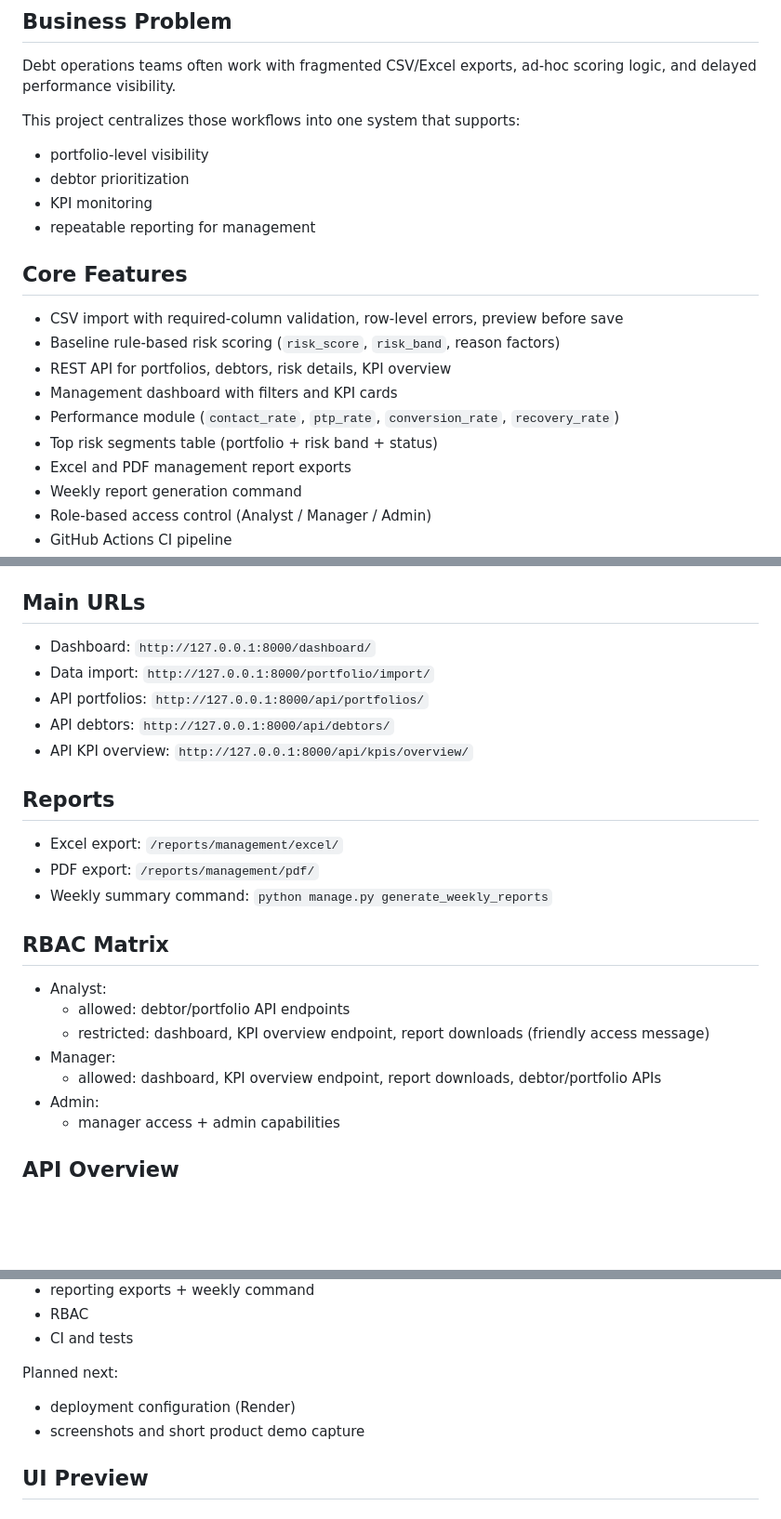
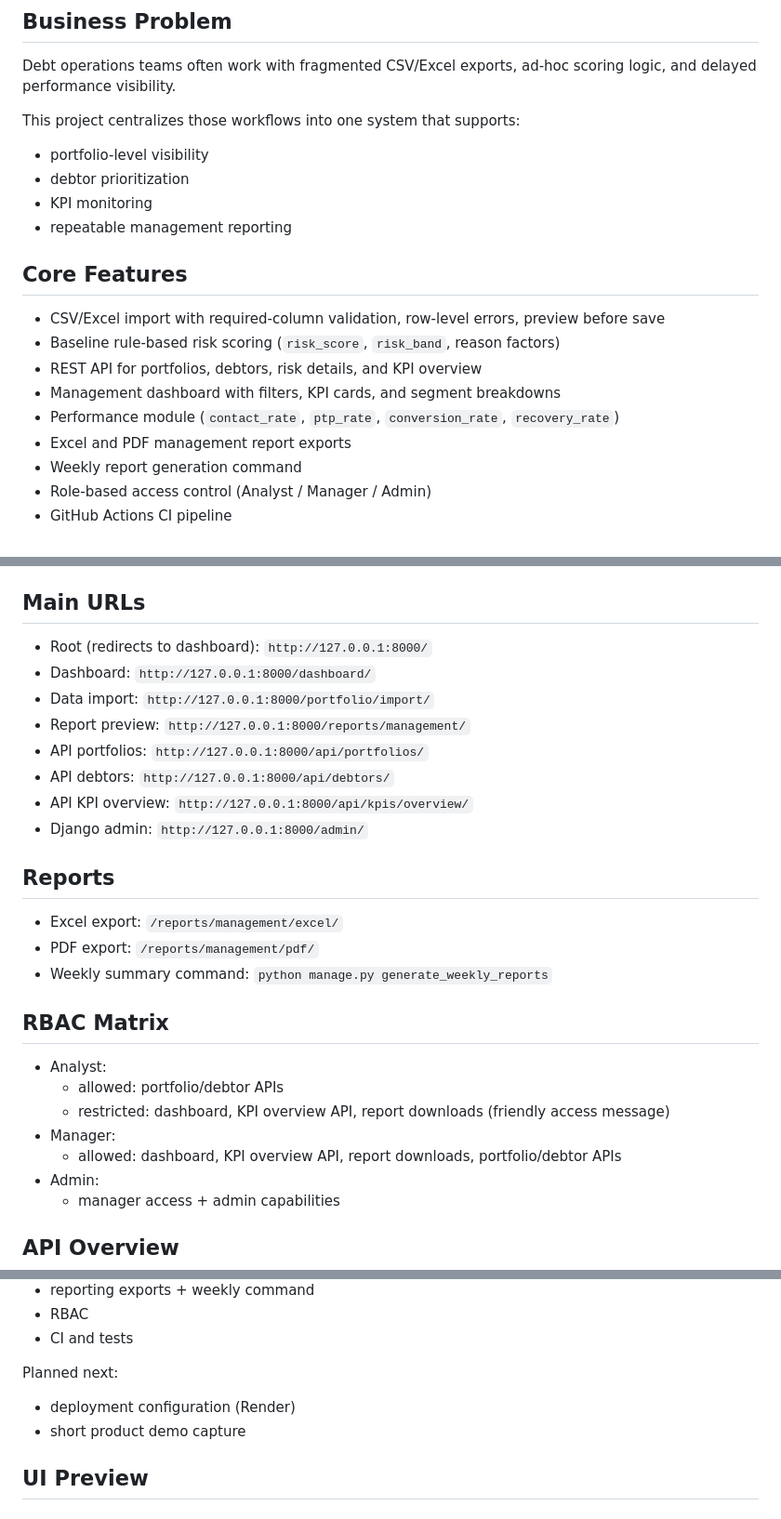
Before and after one commit to vegaFlex/debt-risk-intelligence-hub, a Markdown page: README.md, 3 parts joined by grey strips. Shown at 93% size. Rendered like a GitHub page; blank space fills up the shorter version.

Commit message:
docs: polish README wording and navigation links

```diff
--- a/README.md
+++ b/README.md
@@ -17,15 +17,14 @@ This project centralizes those workflows into one system that supports:
 - portfolio-level visibility
 - debtor prioritization
 - KPI monitoring
-- repeatable reporting for management
+- repeatable management reporting
 
 ## Core Features
-- CSV import with required-column validation, row-level errors, preview before save
+- CSV/Excel import with required-column validation, row-level errors, preview before save
 - Baseline rule-based risk scoring (`risk_score`, `risk_band`, reason factors)
-- REST API for portfolios, debtors, risk details, KPI overview
-- Management dashboard with filters and KPI cards
+- REST API for portfolios, debtors, risk details, and KPI overview
+- Management dashboard with filters, KPI cards, and segment breakdowns
 - Performance module (`contact_rate`, `ptp_rate`, `conversion_rate`, `recovery_rate`)
-- Top risk segments table (portfolio + risk band + status)
 - Excel and PDF management report exports
 - Weekly report generation command
 - Role-based access control (Analyst / Manager / Admin)
@@ -89,11 +88,14 @@ Allowed:
 - Full admin privileges (`is_staff` + `is_superuser`)
 
 ## Main URLs
+- Root (redirects to dashboard): `http://127.0.0.1:8000/`
 - Dashboard: `http://127.0.0.1:8000/dashboard/`
 - Data import: `http://127.0.0.1:8000/portfolio/import/`
+- Report preview: `http://127.0.0.1:8000/reports/management/`
 - API portfolios: `http://127.0.0.1:8000/api/portfolios/`
 - API debtors: `http://127.0.0.1:8000/api/debtors/`
 - API KPI overview: `http://127.0.0.1:8000/api/kpis/overview/`
+- Django admin: `http://127.0.0.1:8000/admin/`
 
 ## Reports
 - Excel export: `/reports/management/excel/`
@@ -102,10 +104,10 @@ Allowed:
 
 ## RBAC Matrix
 - Analyst:
-  - allowed: debtor/portfolio API endpoints
-  - restricted: dashboard, KPI overview endpoint, report downloads (friendly access message)
+  - allowed: portfolio/debtor APIs
+  - restricted: dashboard, KPI overview API, report downloads (friendly access message)
 - Manager:
-  - allowed: dashboard, KPI overview endpoint, report downloads, debtor/portfolio APIs
+  - allowed: dashboard, KPI overview API, report downloads, portfolio/debtor APIs
 - Admin:
   - manager access + admin capabilities
 
@@ -151,7 +153,7 @@ Implemented:
 
 Planned next:
 - deployment configuration (Render)
-- screenshots and short product demo capture
+- short product demo capture
 
 ## UI Preview
 
```
